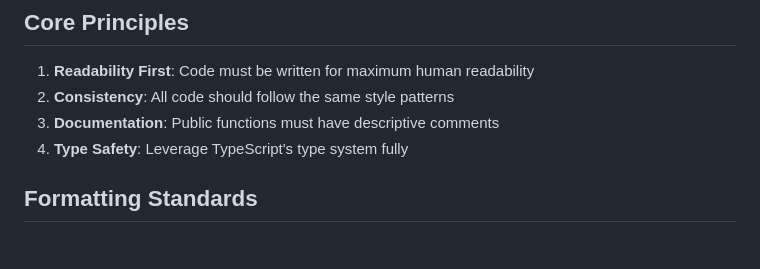
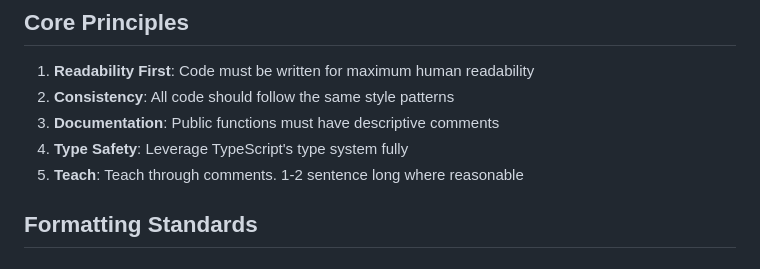
Before and after one commit to 0xABADBABE-ops/browser-jet-pilot, a Markdown page: docs/CODING_STYLE.md, the part around the change. GitHub-like rendering.

Commit message:
---
[DEPLOY_NF]

```diff
--- a/docs/CODING_STYLE.md
+++ b/docs/CODING_STYLE.md
@@ -8,6 +8,7 @@ This document defines the coding style standards for the browser-jet-pilot proje
 2. **Consistency**: All code should follow the same style patterns
 3. **Documentation**: Public functions must have descriptive comments
 4. **Type Safety**: Leverage TypeScript's type system fully
+5. **Teach**: Teach through comments. 1-2 sentence long where reasonable
 
 ## Formatting Standards
 
```
